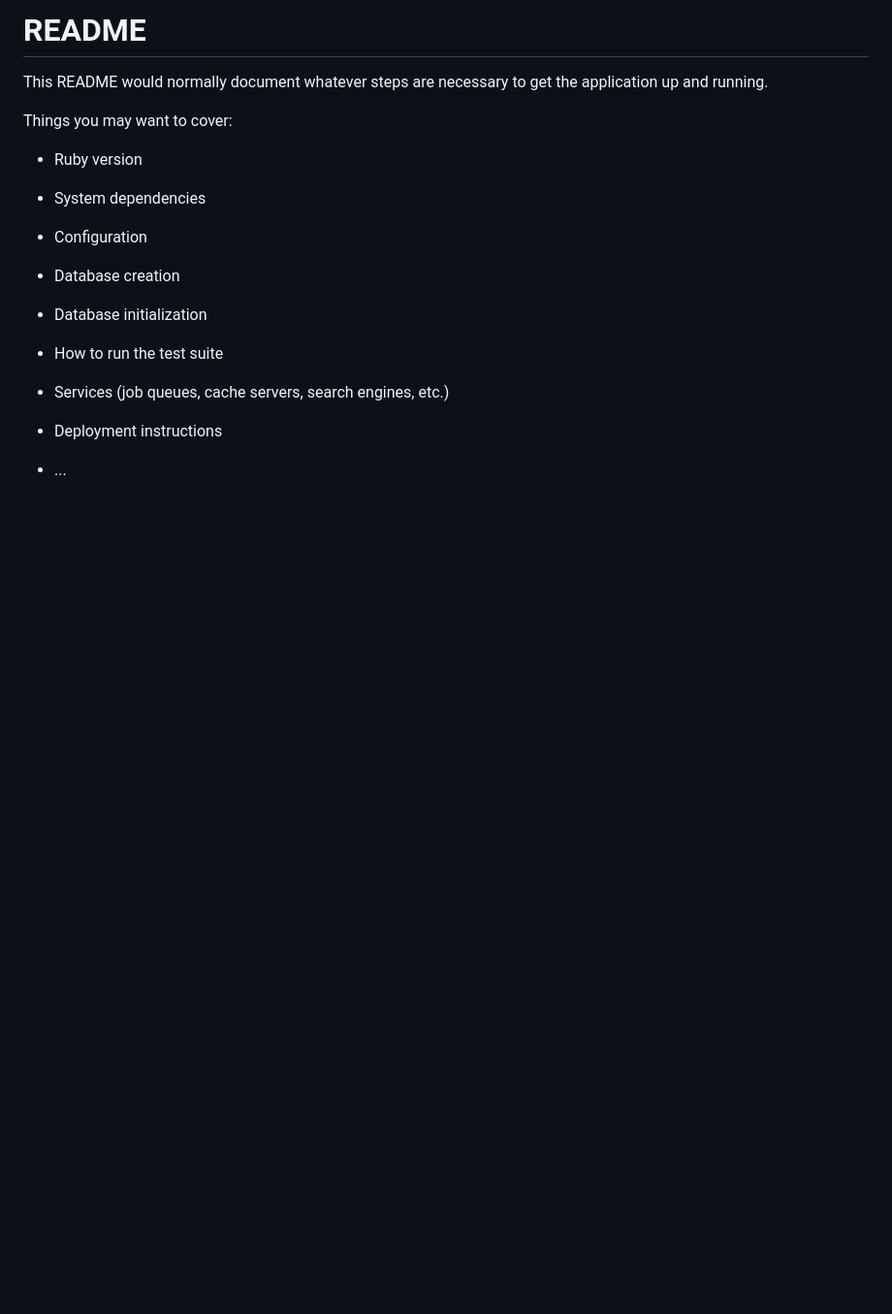
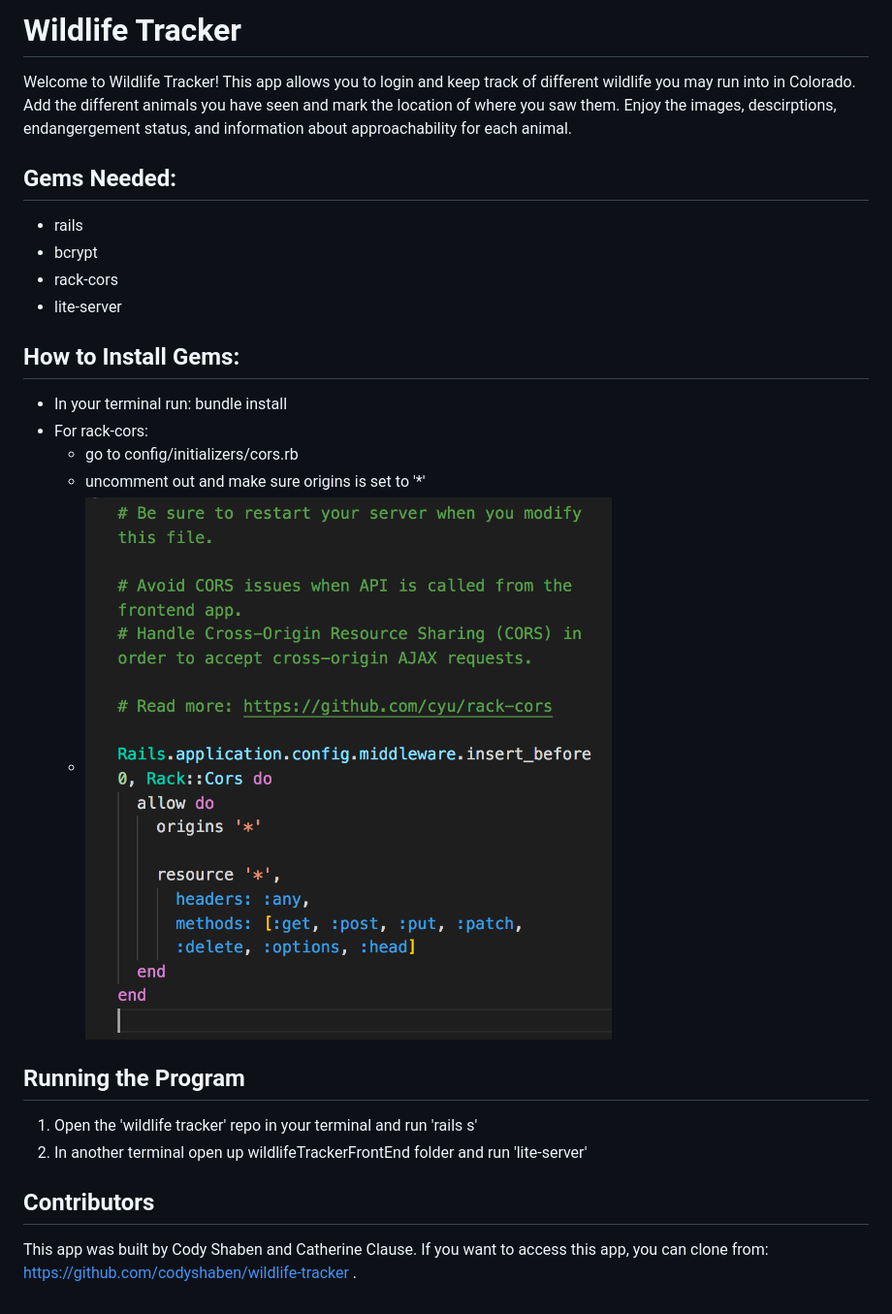
Before and after one commit to codyshaben/wildlife-tracker, a Markdown page: README.md, the part around the change. Shown: that part at 97% size. GitHub-like rendering; pictures changed too: cors-screenshot.png (added); blank space fills up the shorter version.

```diff
--- a/README.md
+++ b/README.md
@@ -1,24 +1,22 @@
-# README
+# Wildlife Tracker
 
-This README would normally document whatever steps are necessary to get the
-application up and running.
+Welcome to Wildlife Tracker! This app allows you to login and keep track of different wildlife you may run into in Colorado. Add the different animals you have seen and mark the location of where you saw them. Enjoy the images, descirptions, endangergement status, and information about approachability for each animal.
 
-Things you may want to cover:
+## Gems Needed:
+- rails
+- bcrypt
+- rack-cors
+- lite-server
 
-* Ruby version
+## How to Install Gems:
+- In your terminal run: bundle install
+- For rack-cors:
+    - go to config/initializers/cors.rb
+    - uncomment out and make sure origins is set    to '*'
+    - ![example of cors.rb file](cors-screenshot.png)
+## Running the Program
+1. Open the 'wildlife tracker' repo in your terminal and run 'rails s'
+2. In another terminal open up wildlifeTrackerFrontEnd folder and run 'lite-server'
 
-* System dependencies
-
-* Configuration
-
-* Database creation
-
-* Database initialization
-
-* How to run the test suite
-
-* Services (job queues, cache servers, search engines, etc.)
-
-* Deployment instructions
-
-* ...
+## Contributors
+This app was built by Cody Shaben and Catherine Clause. If you want to access this app, you can clone from: https://github.com/codyshaben/wildlife-tracker .
```
Also changed, not shown: 8 other files.
